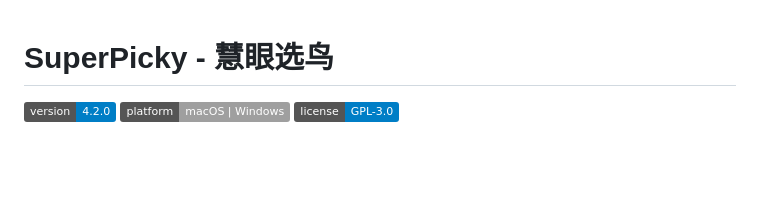
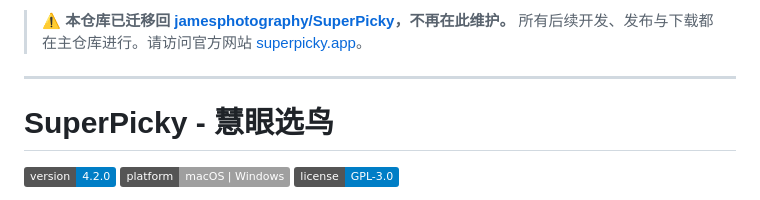
Before and after one commit to superpickyapp/Superpicky, a Markdown page: README_zh.md, the part around the change. GitHub-like rendering; badges without logos; blank space fills up the shorter version.

Commit message:
docs(zh): 顶部添加迁移到 jamesphotography/SuperPicky 主仓库的说明

```diff
--- a/README_zh.md
+++ b/README_zh.md
@@ -1,3 +1,7 @@
+> ⚠️ **本仓库已迁移回 [jamesphotography/SuperPicky](https://github.com/jamesphotography/SuperPicky)，不再在此维护。** 所有后续开发、发布与下载都在主仓库进行。请访问官方网站 [superpicky.app](https://superpicky.app/)。
+
+---
+
 # SuperPicky - 慧眼选鸟
 
 [![Version](https://img.shields.io/badge/version-4.2.0-blue.svg)](https://github.com/jamesphotography/SuperPicky)
```
